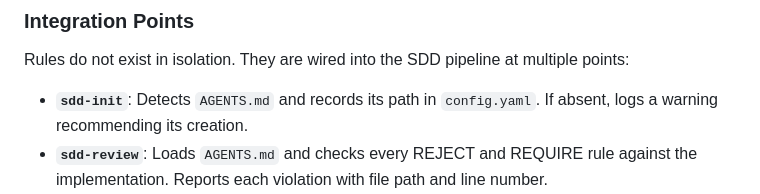
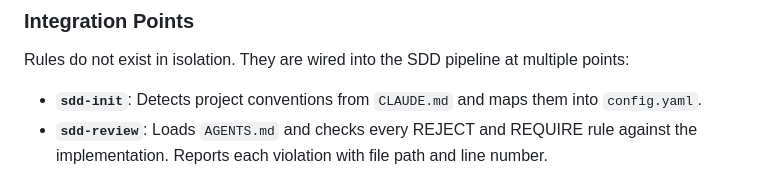
Before and after one commit to rechedev9/sdd-workflow, a Markdown page: docs/03-pillars.md, the part around the change. GitHub-like rendering.

```diff
--- a/docs/03-pillars.md
+++ b/docs/03-pillars.md
@@ -296,7 +296,7 @@ REJECT: Magic numbers and magic strings — define named constants
 
 Rules do not exist in isolation. They are wired into the SDD pipeline at multiple points:
 
-- **`sdd-init`**: Detects `AGENTS.md` and records its path in `config.yaml`. If absent, logs a warning recommending its creation.
+- **`sdd-init`**: Detects project conventions from `CLAUDE.md` and maps them into `config.yaml`.
 - **`sdd-review`**: Loads `AGENTS.md` and checks every REJECT and REQUIRE rule against the implementation. Reports each violation with file path and line number.
 - **`sdd-verify`**: Reads `review-report.md` and counts unresolved REJECT violations. Any REJECT violation that was not resolved between review and verify causes an automatic FAIL verdict.
 - **`sdd-archive`**: Reads `review-report.md` for REJECT violations. Aborts archiving if any remain unresolved.
```
Also changed, not shown: docs/04-commands-reference.md (+5 -6 lines), docs/05-skills-catalog.md (+1 -1 lines).
